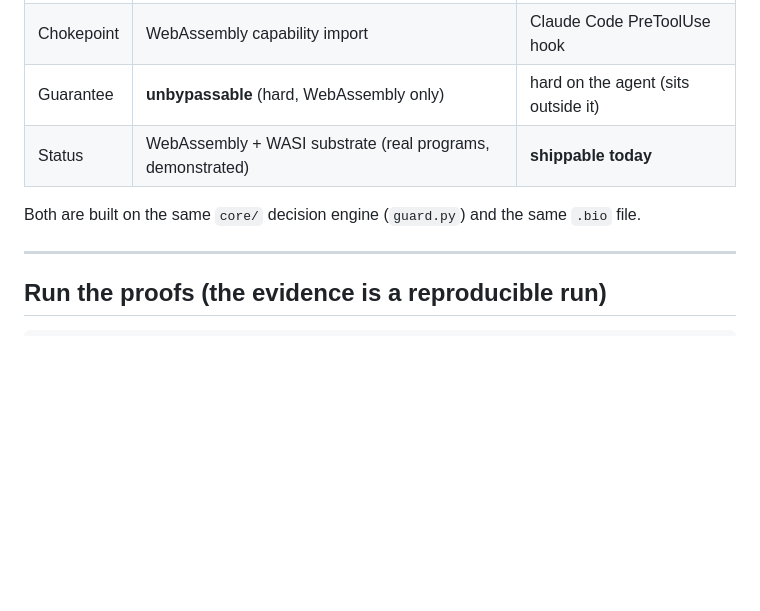
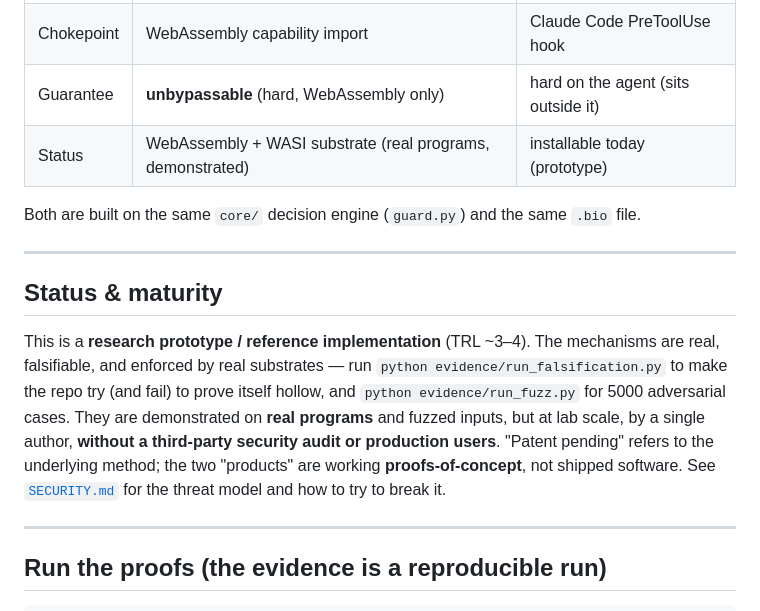
Before and after one commit to LemonScripter/metaspace-membrane, a Markdown page: README.md, the part around the change. GitHub-like rendering; blank space fills up the shorter version.

```diff
--- a/README.md
+++ b/README.md
@@ -44,9 +44,21 @@ heuristic    ->  language guard  ->  harness hook  ->  WebAssembly
 | Contains | any application ⊂ its `.bio` | the coding assistant ⊂ its limits |
 | Chokepoint | WebAssembly capability import | Claude Code PreToolUse hook |
 | Guarantee | **unbypassable** (hard, WebAssembly only) | hard on the agent (sits outside it) |
-| Status | WebAssembly + WASI substrate (real programs, demonstrated) | **shippable today** |
+| Status | WebAssembly + WASI substrate (real programs, demonstrated) | installable today (prototype) |
 
 Both are built on the same `core/` decision engine (`guard.py`) and the same `.bio` file.
+
+---
+
+## Status & maturity
+
+This is a **research prototype / reference implementation** (TRL ~3–4). The mechanisms are real,
+falsifiable, and enforced by real substrates — run `python evidence/run_falsification.py` to make
+the repo try (and fail) to prove itself hollow, and `python evidence/run_fuzz.py` for 5000
+adversarial cases. They are demonstrated on **real programs** and fuzzed inputs, but at lab scale,
+by a single author, **without a third-party security audit or production users**. "Patent pending"
+refers to the underlying method; the two "products" are working **proofs-of-concept**, not shipped
+software. See [`SECURITY.md`](SECURITY.md) for the threat model and how to try to break it.
 
 ---
 
```
Also changed, not shown: SECURITY.md (added, +57 -0 lines).
